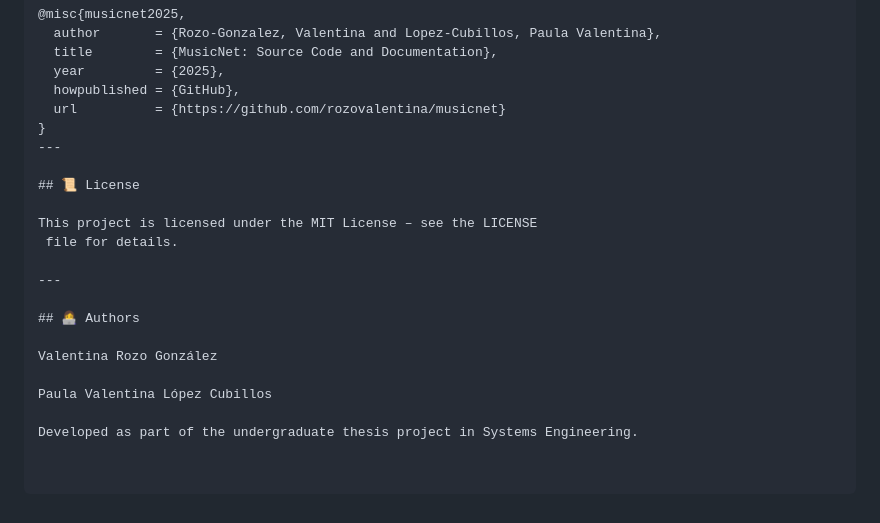
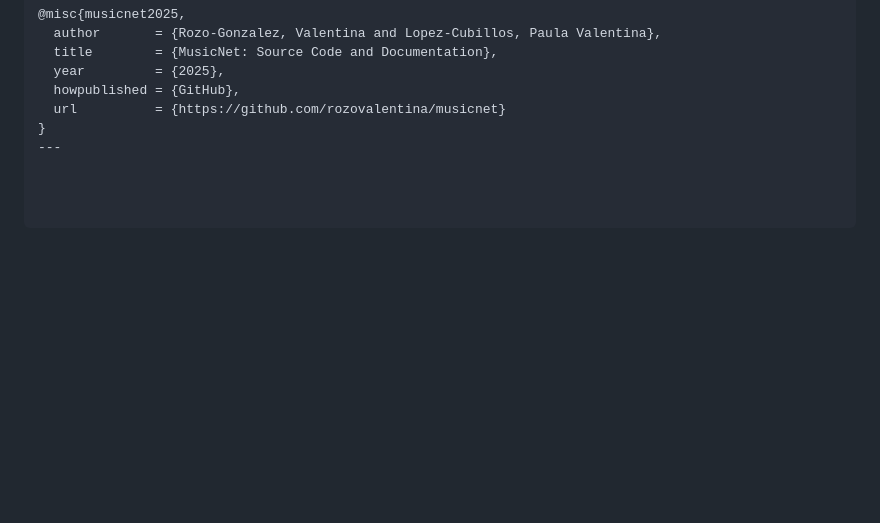
Before and after one commit to rozovalentina/MusicNet, a Markdown page: README.md, the part around the change. GitHub-like rendering; blank space fills up the shorter version.

```diff
--- a/README.md
+++ b/README.md
@@ -100,18 +100,3 @@ If you use MusicNet in your research or teaching, please cite:
   url          = {https://github.com/rozovalentina/musicnet}
 }
 ---
-
-## 📜 License
-
-This project is licensed under the MIT License – see the LICENSE
- file for details.
-
----
-
-## 👩‍💻 Authors
-
-Valentina Rozo González
-
-Paula Valentina López Cubillos
-
-Developed as part of the undergraduate thesis project in Systems Engineering.
```
